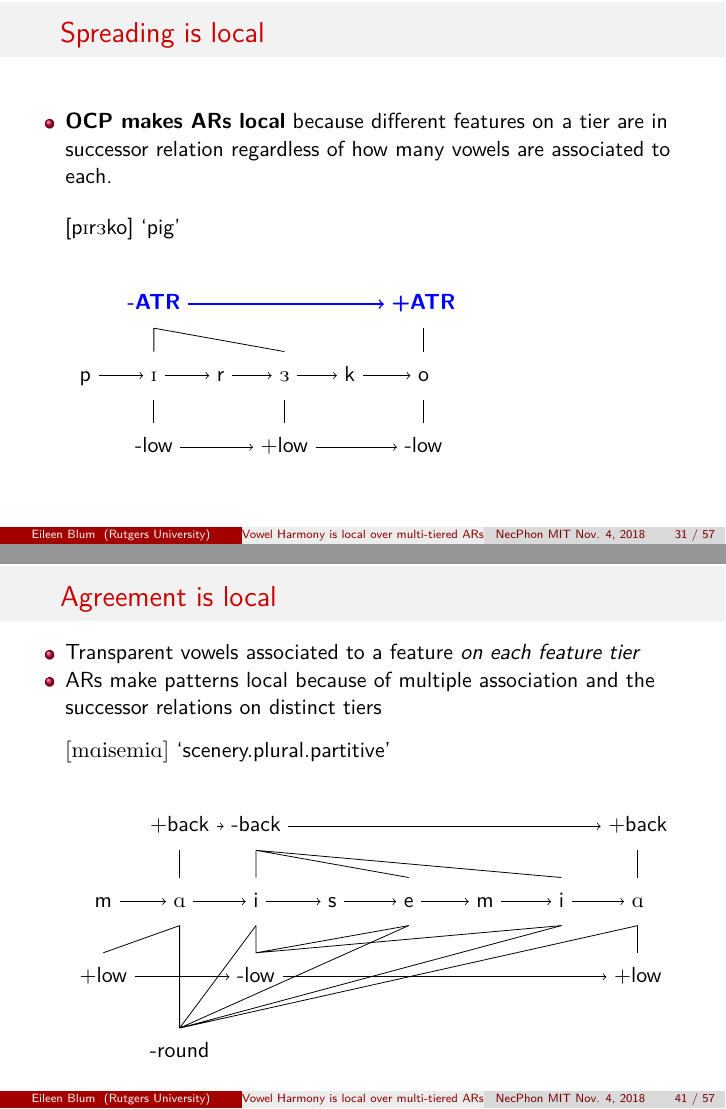
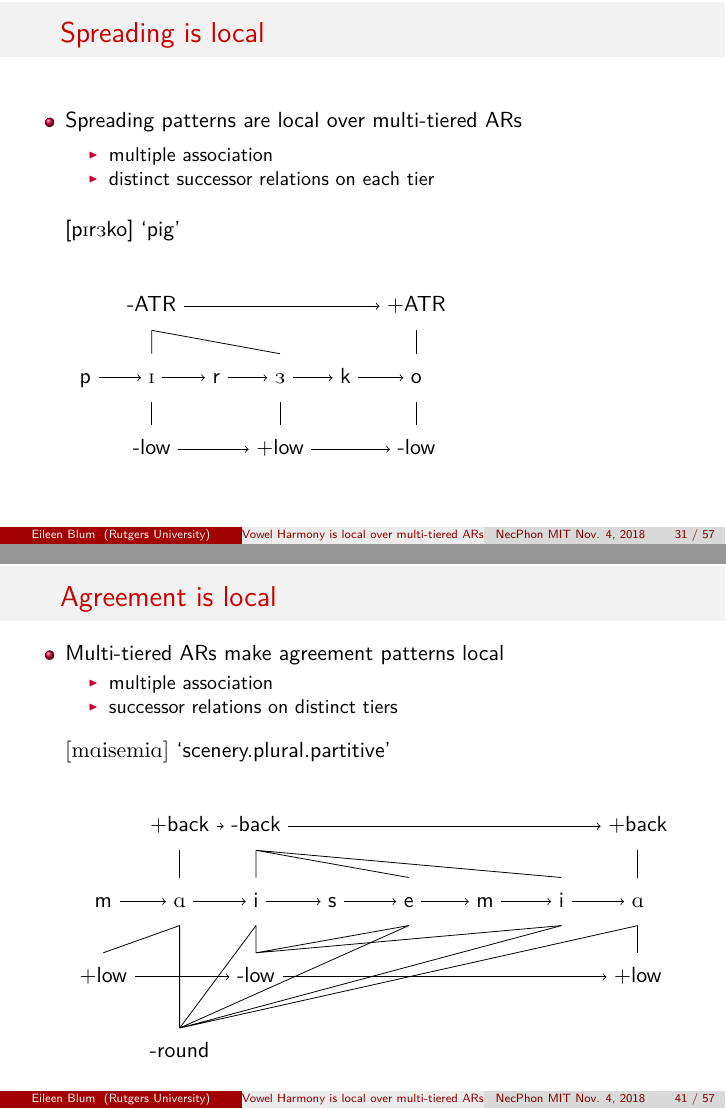
Before and after one commit to eileenblum/qp2, an R Markdown document (NecPhontalk.Rmd): pages 37 and 52 of 72, joined at a grey line. The pictures show the output file NecPhontalk.pdf that the author committed with the source.

Commit message:
slide 31, 51: Spreading/agreement patterns are local over multi-tiered ARs because of multiple association and distinct successor relations

```diff
--- a/NecPhontalk.Rmd
+++ b/NecPhontalk.Rmd
@@ -498,7 +498,9 @@ Spreading ARs consist of...
 
 ## Spreading is local
 
->- \textbf{OCP makes ARs local} because different features on a tier are in successor relation regardless of how many vowels are associated to each.
+- Spreading patterns are local over multi-tiered ARs
+    + multiple association
+    + distinct successor relations on each tier
 
 [p\textipa{I}r\textipa{3}ko] `pig'
 \begin{tikzpicture}[baseline=(current bounding box.north)]
@@ -801,8 +804,9 @@ Agreement ARs consist of...
 
 ## Agreement is local
 
->- Transparent vowels associated to a feature *on each feature tier*
->- ARs make patterns local because of multiple association and the successor relations on distinct tiers
+- Multi-tiered ARs make agreement patterns local
+    + multiple association
+    + successor relations on distinct tiers
 
 \textipa{[mAisemiA]} `scenery.plural.partitive'
 \begin{tikzpicture}[baseline=(current bounding box.north)]
```
Also changed, not shown: NecPhontalk.pdf, blum-qp2.pdf, NecPhontalk.Rmd (7 more changed lines).
